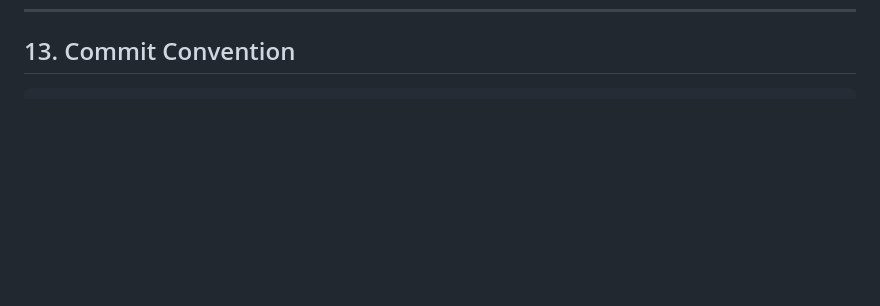
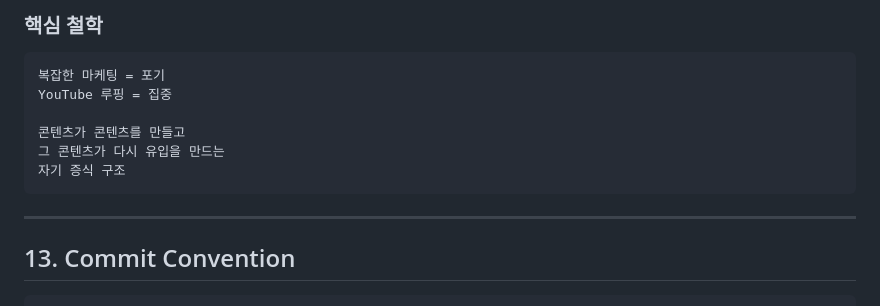
Before and after one commit to dtslib1979/hoyadang.com, a Markdown page: CLAUDE.md, the part around one of its changes. GitHub-like rendering; blank space fills up the shorter version.

Commit message:
Add YouTube looping traffic strategy
- SEO 대신 YouTube 루핑 구조
- 콘텐츠 → 유입 → 녹화 → 재업로드 → 순환
- 다른 수익원 포기, YouTube 단일 집중
- 변수/옵션 최소화
- 자기 증식 구조

Co-Authored-By: Claude Opus 4.5 <noreply@anthropic.com>

````diff
--- a/CLAUDE.md
+++ b/CLAUDE.md
@@ -516,3 +594,16 @@ YouTube = CDN.
+### 핵심 철학
+
+```
+복잡한 마케팅 = 포기
+YouTube 루핑 = 집중
+
+콘텐츠가 콘텐츠를 만들고
+그 콘텐츠가 다시 유입을 만드는
+자기 증식 구조
+```
+
+---
+
 ## 13. Commit Convention
 
 ```
````
Also changed, not shown: other parts of CLAUDE.md (+78 -0 lines).
